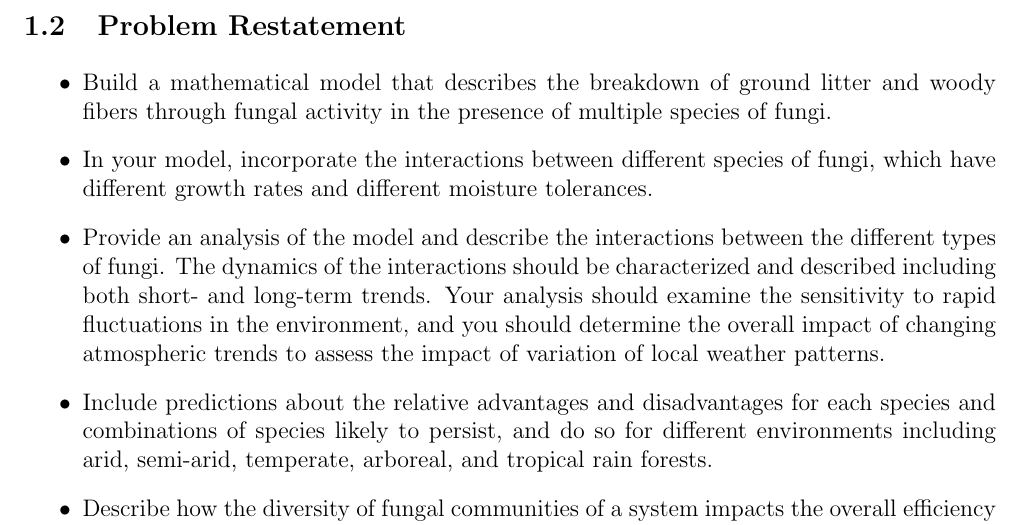
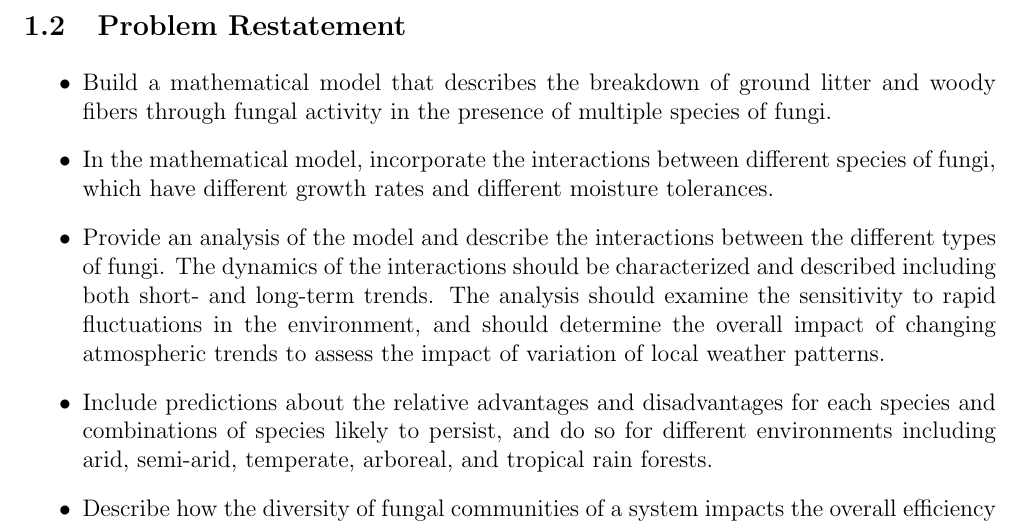
Before and after one commit to SamuelHuang2019/mcm-sustech-2021, a LaTeX document (main.tex, which reads sections/introduction.tex): part of page 3 of 24, cut so that both start at the same text. Compiled offline with pdfLaTeX.

Commit message:
hcl commit intro

```diff
--- a/sections/introduction.tex
+++ b/sections/introduction.tex
@@ -9,8 +9,8 @@ Some of the key agents in decomposing woody fibers are fungi. The authors of a r
 \subsection{Problem Restatement}
 \begin{itemize}
 \item Build a mathematical model that describes the breakdown of ground litter and woody fibers through fungal activity in the presence of multiple species of fungi.
-\item In your model, incorporate the interactions between different species of fungi, which have different growth rates and different moisture tolerances.
-\item Provide an analysis of the model and describe the interactions between the different types of fungi. The dynamics of the interactions should be characterized and described including both short- and long-term trends. Your analysis should examine the sensitivity to rapid fluctuations in the environment, and you should determine the overall impact of changing atmospheric trends to assess the impact of variation of local weather patterns.
+\item In the mathematical model, incorporate the interactions between different species of fungi, which have different growth rates and different moisture tolerances.
+\item Provide an analysis of the model and describe the interactions between the different types of fungi. The dynamics of the interactions should be characterized and described including both short- and long-term trends. The analysis should examine the sensitivity to rapid fluctuations in the environment, and should determine the overall impact of changing atmospheric trends to assess the impact of variation of local weather patterns.
 \item Include predictions about the relative advantages and disadvantages for each species and combinations of species likely to persist, and do so for different environments including arid, semi-arid, temperate, arboreal, and tropical rain forests.
 \item Describe how the diversity of fungal communities of a system impacts the overall efficiency of a system with respect to the breakdown of ground litter. Predict the importance and role of biodiversity in the presence of different degrees of variability in the local environment.
 \end{itemize}
```
